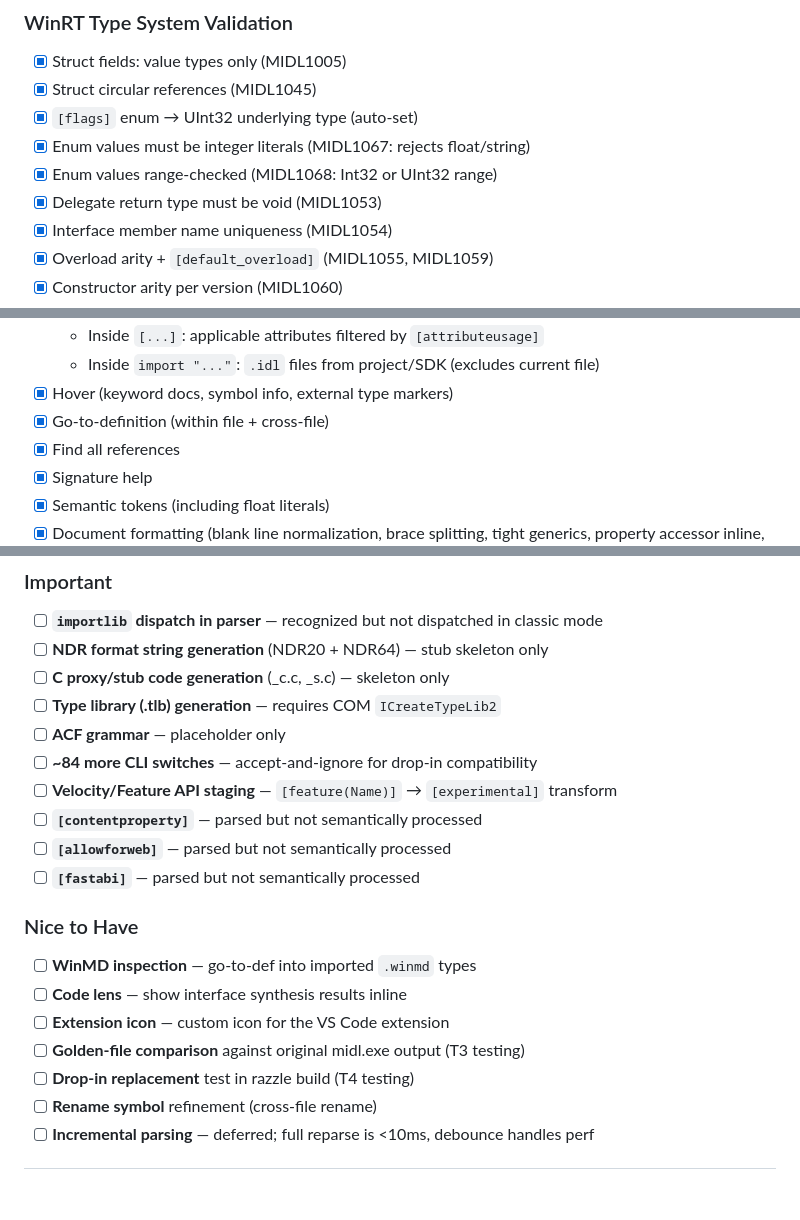
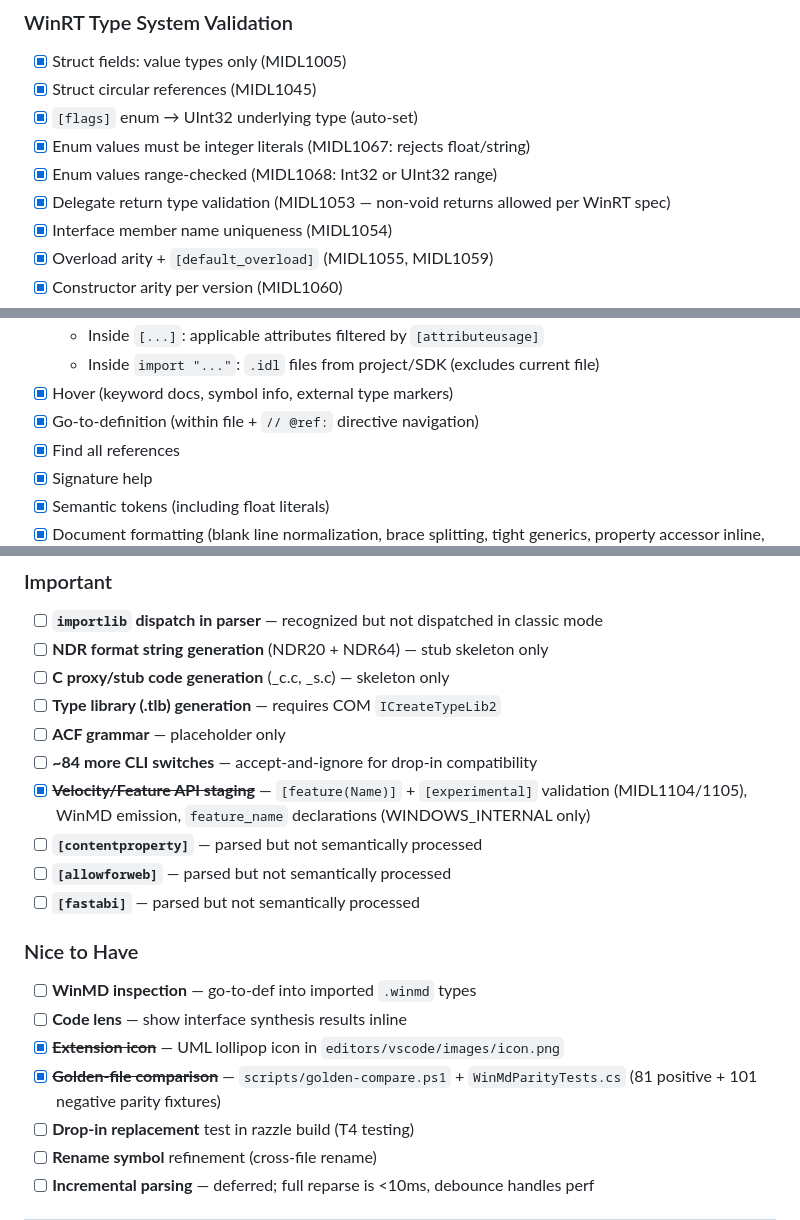
Before and after one commit to asklar/WinMIDL, a Markdown page: TODO.md, 3 parts joined by grey strips. Rendered like a GitHub page; blank space fills up the shorter version.

```diff
--- a/TODO.md
+++ b/TODO.md
@@ -103,7 +103,7 @@
 - [x] `[flags]` enum → UInt32 underlying type (auto-set)
 - [x] Enum values must be integer literals (MIDL1067: rejects float/string)
 - [x] Enum values range-checked (MIDL1068: Int32 or UInt32 range)
-- [x] Delegate return type must be void (MIDL1053)
+- [x] Delegate return type validation (MIDL1053 — non-void returns allowed per WinRT spec)
 - [x] Interface member name uniqueness (MIDL1054)
 - [x] Overload arity + `[default_overload]` (MIDL1055, MIDL1059)
 - [x] Constructor arity per version (MIDL1060)
@@ -150,7 +156,7 @@
   - Inside `[...]`: applicable attributes filtered by `[attributeusage]`
   - Inside `import "..."`: `.idl` files from project/SDK (excludes current file)
 - [x] Hover (keyword docs, symbol info, external type markers)
-- [x] Go-to-definition (within file + cross-file)
+- [x] Go-to-definition (within file + `// @ref:` directive navigation)
 - [x] Find all references
 - [x] Signature help
 - [x] Semantic tokens (including float literals)
@@ -192,7 +205,7 @@
 - [ ] **Type library (.tlb) generation** — requires COM `ICreateTypeLib2`
 - [ ] **ACF grammar** — placeholder only
 - [ ] **~84 more CLI switches** — accept-and-ignore for drop-in compatibility
-- [ ] **Velocity/Feature API staging** — `[feature(Name)]` → `[experimental]` transform
+- [x] ~~**Velocity/Feature API staging**~~ — `[feature(Name)]` + `[experimental]` validation (MIDL1104/1105), WinMD emission, `feature_name` declarations (WINDOWS_INTERNAL only)
 - [ ] **`[contentproperty]`** — parsed but not semantically processed
 - [ ] **`[allowforweb]`** — parsed but not semantically processed
 - [ ] **`[fastabi]`** — parsed but not semantically processed
@@ -200,8 +213,8 @@
 ### Nice to Have
 - [ ] **WinMD inspection** — go-to-def into imported `.winmd` types
 - [ ] **Code lens** — show interface synthesis results inline
-- [ ] **Extension icon** — custom icon for the VS Code extension
-- [ ] **Golden-file comparison** against original midl.exe output (T3 testing)
+- [x] ~~**Extension icon**~~ — UML lollipop icon in `editors/vscode/images/icon.png`
+- [x] ~~**Golden-file comparison**~~ — `scripts/golden-compare.ps1` + `WinMdParityTests.cs` (81 positive + 101 negative parity fixtures)
 - [ ] **Drop-in replacement** test in razzle build (T4 testing)
 - [ ] **Rename symbol** refinement (cross-file rename)
 - [ ] **Incremental parsing** — deferred; full reparse is <10ms, debounce handles perf
```
Also changed, not shown: other parts of TODO.md (+23 -10 lines).
